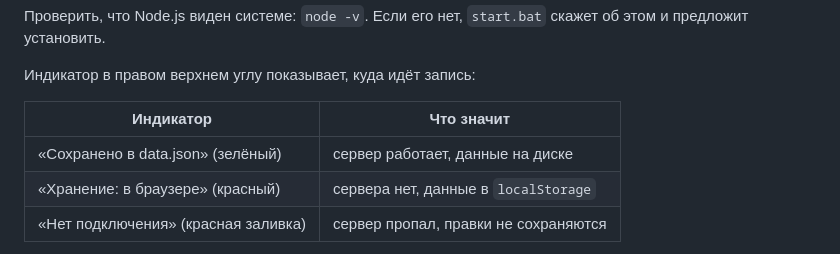
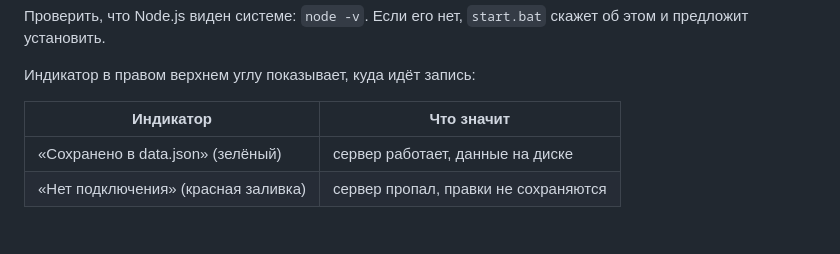
Before and after one commit to yalosyash/team-planner, a Markdown page: README.md, the part around the change. Drawn GitHub-style.

Commit message:
README: убрать недостижимый режим хранения в браузере

```diff
--- a/README.md
+++ b/README.md
@@ -39,7 +39,6 @@
 | Индикатор                           | Что значит                           |
 | ----------------------------------- | ------------------------------------ |
 | «Сохранено в data.json» (зелёный)   | сервер работает, данные на диске     |
-| «Хранение: в браузере» (красный)    | сервера нет, данные в `localStorage` |
 | «Нет подключения» (красная заливка) | сервер пропал, правки не сохраняются |
 
 Если сервер упал во время работы, индикатор краснеет сам в течение минуты —
```
